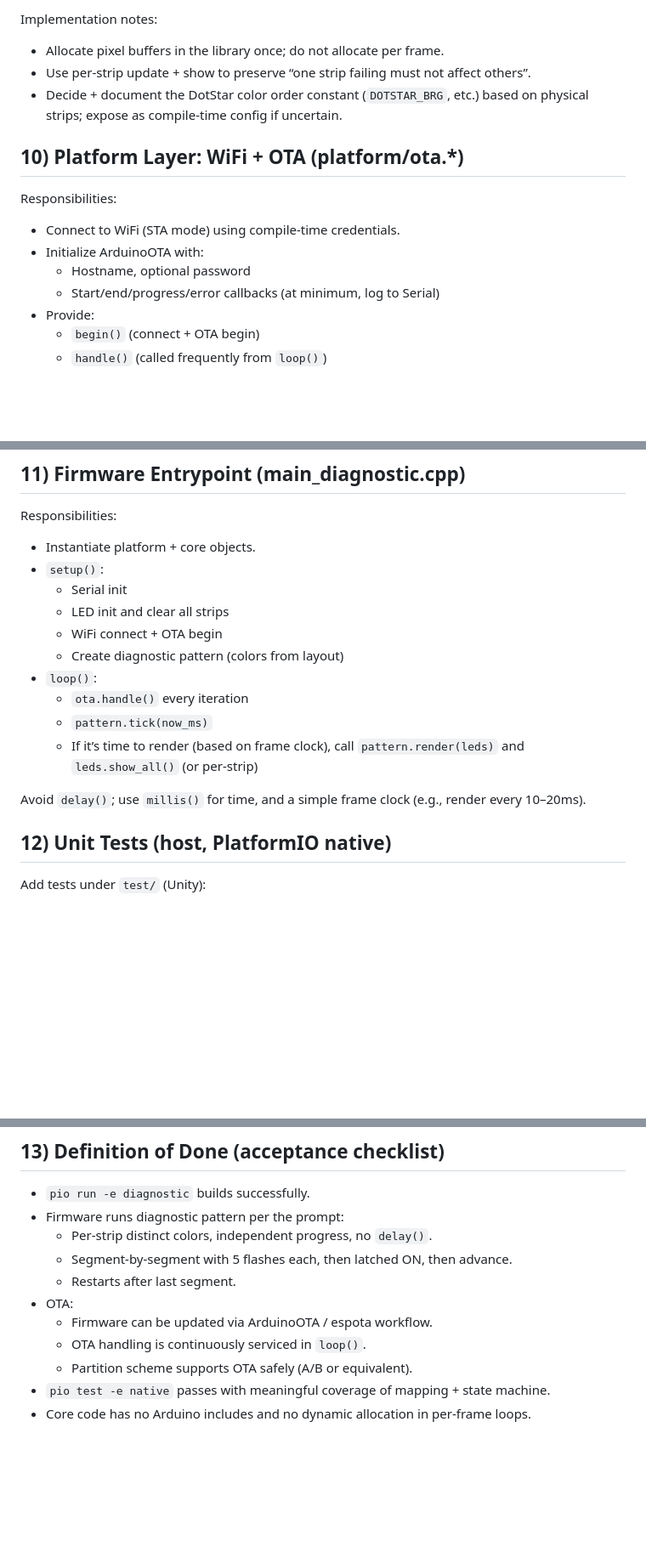
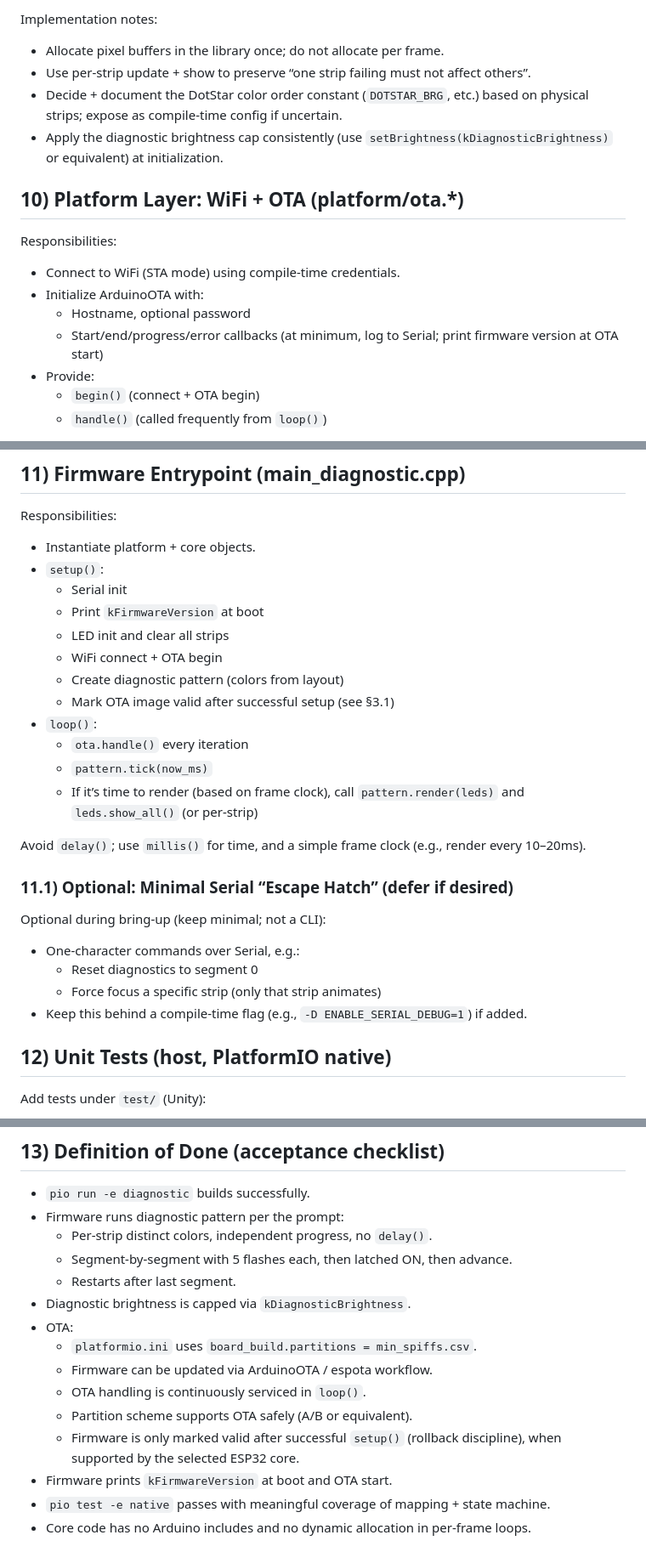
Before and after one commit to oyiptong/chromance-control, a Markdown page: chromance_control_plan.md, 3 parts joined by grey strips. Shown: that part at 85% size. GitHub-like rendering; blank space fills up the shorter version.

```diff
--- a/chromance_control_plan.md
+++ b/chromance_control_plan.md
@@ -210,6 +235,7 @@ Implementation notes:
 - Allocate pixel buffers in the library once; do not allocate per frame.
 - Use per-strip update + show to preserve “one strip failing must not affect others”.
 - Decide + document the DotStar color order constant (`DOTSTAR_BRG`, etc.) based on physical strips; expose as compile-time config if uncertain.
+- Apply the diagnostic brightness cap consistently (use `setBrightness(kDiagnosticBrightness)` or equivalent) at initialization.
 
 ## 10) Platform Layer: WiFi + OTA (platform/ota.*)
 
@@ -217,7 +243,7 @@ Responsibilities:
 - Connect to WiFi (STA mode) using compile-time credentials.
 - Initialize ArduinoOTA with:
   - Hostname, optional password
-  - Start/end/progress/error callbacks (at minimum, log to Serial)
+  - Start/end/progress/error callbacks (at minimum, log to Serial; print firmware version at OTA start)
 - Provide:
   - `begin()` (connect + OTA begin)
   - `handle()` (called frequently from `loop()`)
@@ -236,15 +262,25 @@ Responsibilities:
 - Instantiate platform + core objects.
 - `setup()`:
   - Serial init
+  - Print `kFirmwareVersion` at boot
   - LED init and clear all strips
   - WiFi connect + OTA begin
   - Create diagnostic pattern (colors from layout)
+  - Mark OTA image valid after successful setup (see §3.1)
 - `loop()`:
   - `ota.handle()` every iteration
   - `pattern.tick(now_ms)`
   - If it’s time to render (based on frame clock), call `pattern.render(leds)` and `leds.show_all()` (or per-strip)
 
 Avoid `delay()`; use `millis()` for time, and a simple frame clock (e.g., render every 10–20ms).
+
+### 11.1) Optional: Minimal Serial “Escape Hatch” (defer if desired)
+
+Optional during bring-up (keep minimal; not a CLI):
+- One-character commands over Serial, e.g.:
+  - Reset diagnostics to segment 0
+  - Force focus a specific strip (only that strip animates)
+- Keep this behind a compile-time flag (e.g., `-D ENABLE_SERIAL_DEBUG=1`) if added.
 
 ## 12) Unit Tests (host, PlatformIO native)
 
@@ -279,10 +315,14 @@ Do not test:
   - Per-strip distinct colors, independent progress, no `delay()`.
   - Segment-by-segment with 5 flashes each, then latched ON, then advance.
   - Restarts after last segment.
+- Diagnostic brightness is capped via `kDiagnosticBrightness`.
 - OTA:
+  - `platformio.ini` uses `board_build.partitions = min_spiffs.csv`.
   - Firmware can be updated via ArduinoOTA / espota workflow.
   - OTA handling is continuously serviced in `loop()`.
   - Partition scheme supports OTA safely (A/B or equivalent).
+  - Firmware is only marked valid after successful `setup()` (rollback discipline), when supported by the selected ESP32 core.
+- Firmware prints `kFirmwareVersion` at boot and OTA start.
 - `pio test -e native` passes with meaningful coverage of mapping + state machine.
 - Core code has no Arduino includes and no dynamic allocation in per-frame loops.
 
```
Also changed, not shown: other parts of chromance_control_plan.md (+30 -5 lines).
